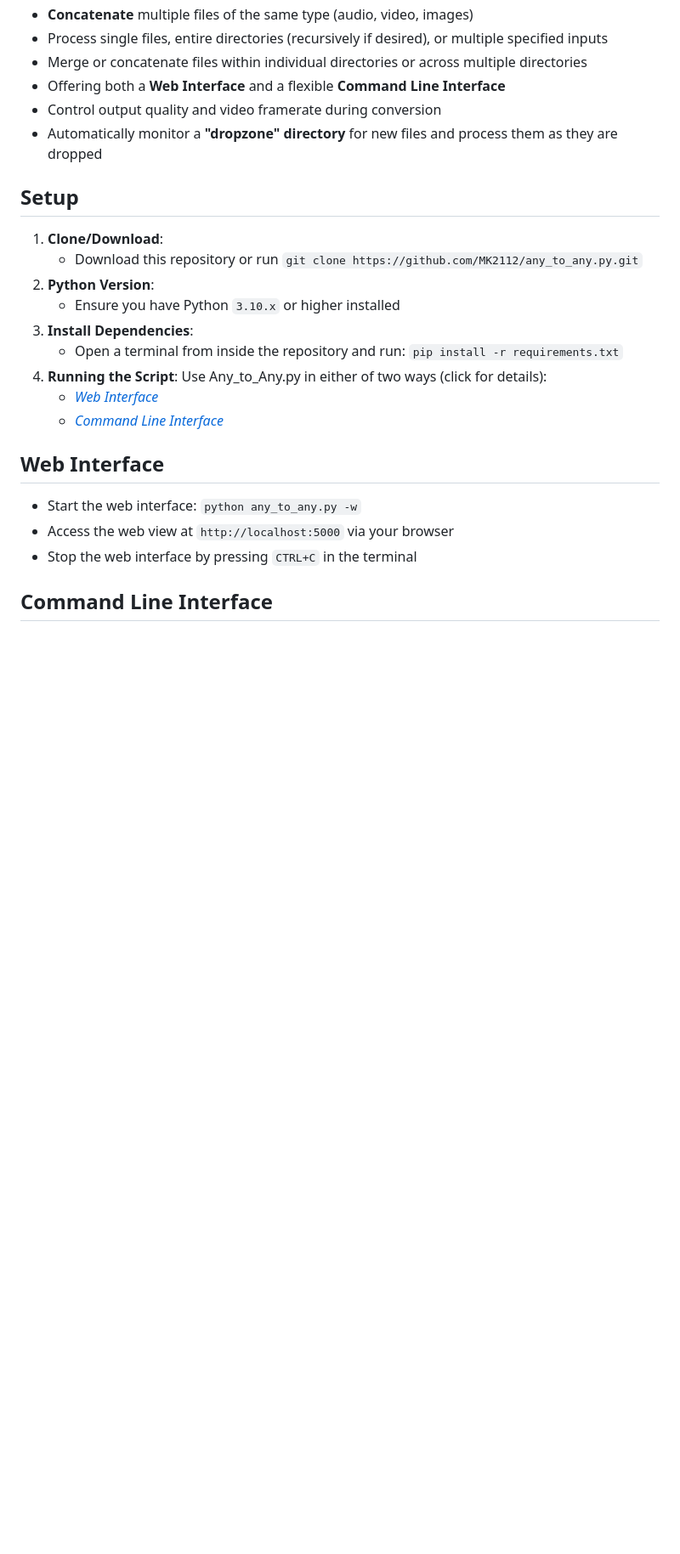
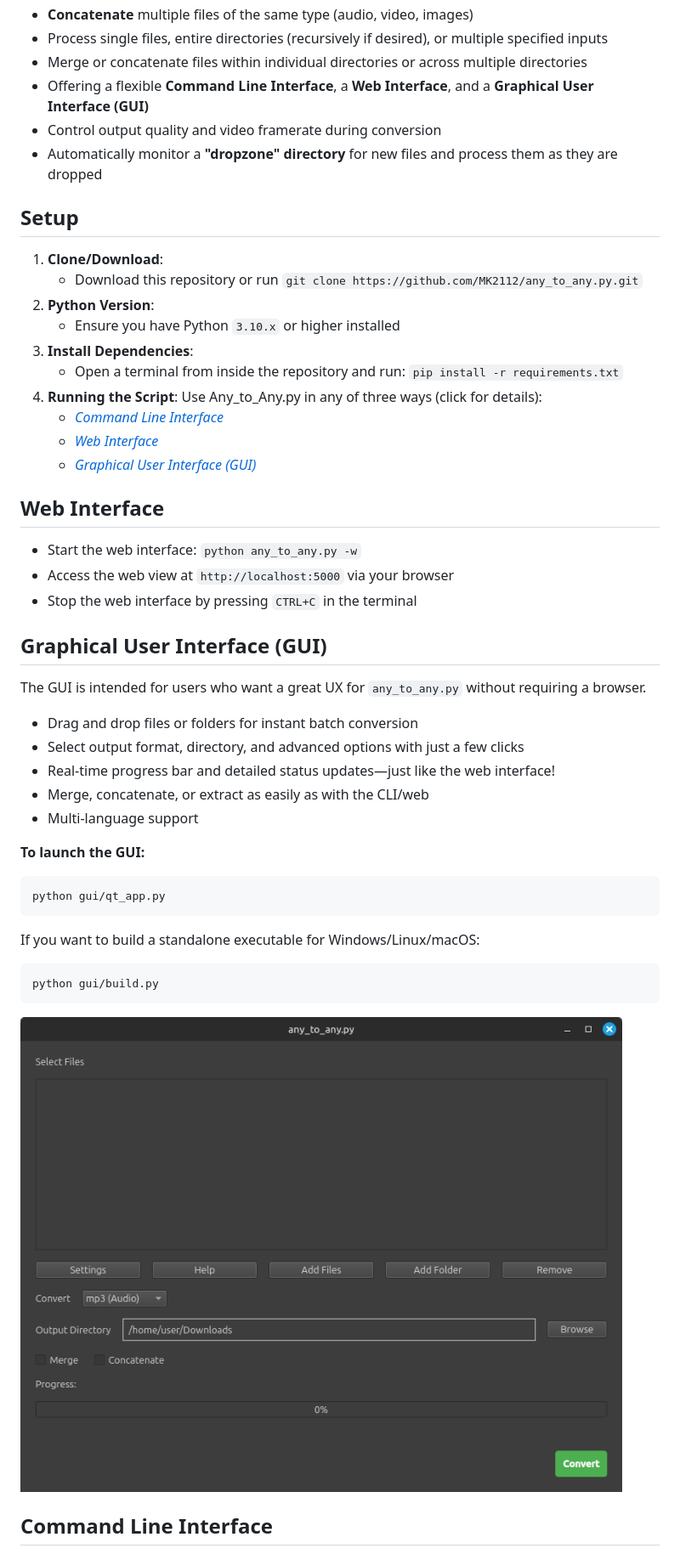
Before and after one commit to MK2112/any_to_any.py, a Markdown page: README.md, the part around one of its changes. Shown at 85% size. GitHub-like rendering; pictures changed too: img/Any-to-Any-GUI.png (added); blank space fills up the shorter version.

````diff
--- a/README.md
+++ b/README.md
@@ -14,7 +14,7 @@
 - **Concatenate** multiple files of the same type (audio, video, images)
 - Process single files, entire directories (recursively if desired), or multiple specified inputs
 - Merge or concatenate files within individual directories or across multiple directories
-- Offering both a **Web Interface** and a flexible **Command Line Interface**
+- Offering a flexible **Command Line Interface**, a **Web Interface**, and a **Graphical User Interface (GUI)**
 - Control output quality and video framerate during conversion
 - Automatically monitor a **"dropzone" directory** for new files and process them as they are dropped
 
@@ -26,13 +26,36 @@
 3. **Install Dependencies**:
    - Open a terminal from inside the repository and run: `pip install -r requirements.txt`
 4. **Running the Script**:
-   Use Any_to_Any.py in either of two ways (click for details):
+   Use Any_to_Any.py in any of three ways (click for details):
+   - [*Command Line Interface*](#command-line-interface)
    - [*Web Interface*](#web-interface)
-   - [*Command Line Interface*](#command-line-interface)
+   - [*Graphical User Interface (GUI)*](#graphical-user-interface-gui)
 
 ## Web Interface
 - Start the web interface: `python any_to_any.py -w`
 - Access the web view at `http://localhost:5000` via your browser
 - Stop the web interface by pressing `CTRL+C` in the terminal
 
+## Graphical User Interface (GUI)
+
+The GUI is intended for users who want a great UX for `any_to_any.py` without requiring a browser.
+
+- Drag and drop files or folders for instant batch conversion
+- Select output format, directory, and advanced options with just a few clicks
+- Real-time progress bar and detailed status updates—just like the web interface!
+- Merge, concatenate, or extract as easily as with the CLI/web
+- Multi-language support
+
+**To launch the GUI:**
+```bash
+python gui/qt_app.py
+```
+
+If you want to build a standalone executable for Windows/Linux/macOS:
+```bash
+python gui/build.py
+```
+
+![screenshot](./img/Any-to-Any-GUI.png)
+
 ## Command Line Interface
````
Also changed, not shown: other parts of README.md (+3 -2 lines).
